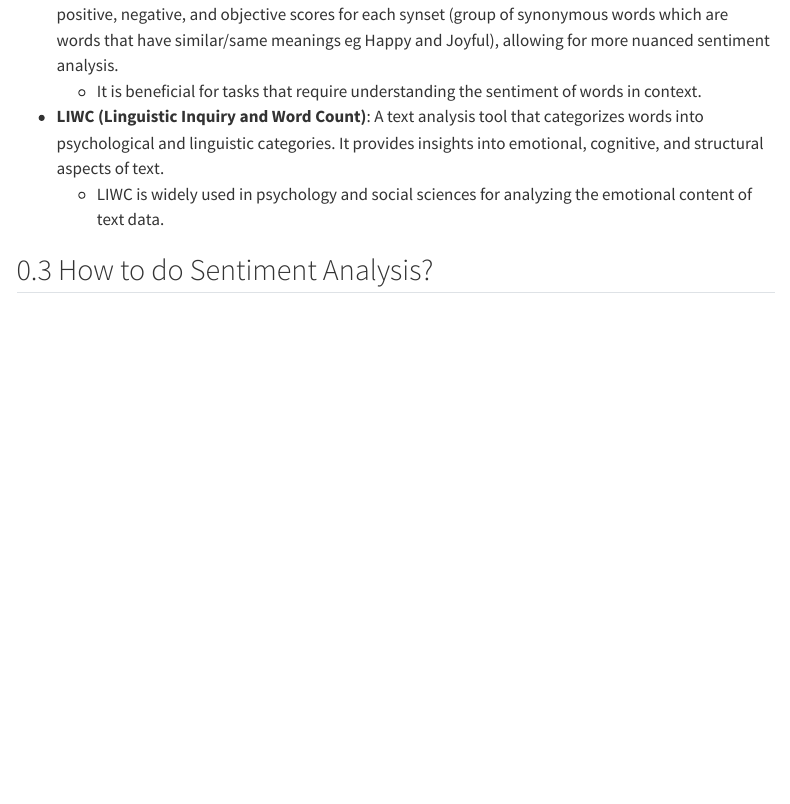
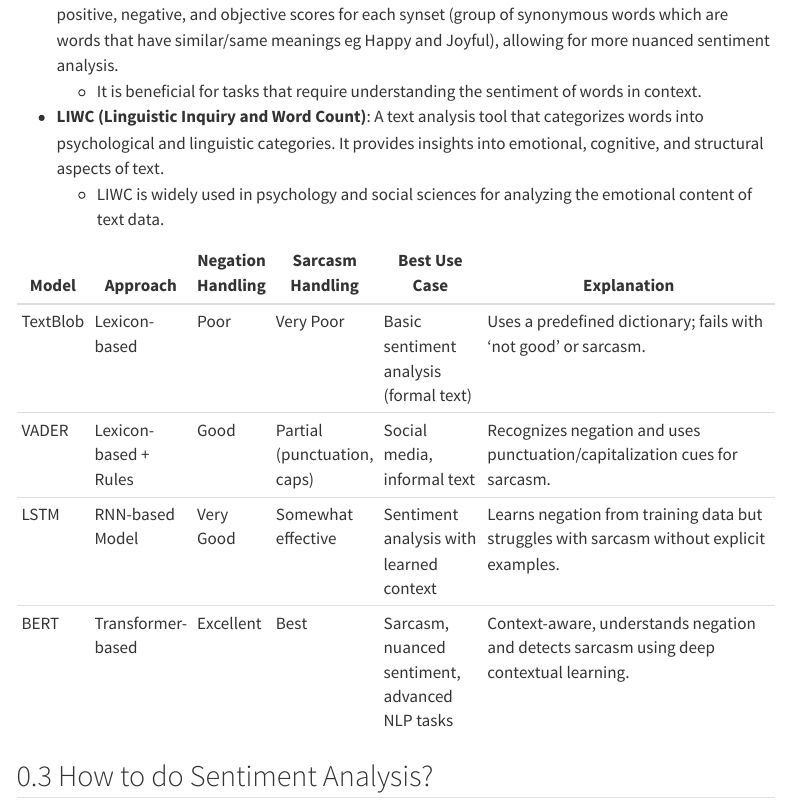
Before and after one commit to tiro27cbs/Notes-NLP, a Quarto document (session6.qmd): the page in a window 1100 px wide, from 860 px down. Rendered offline with R 4.5, knitr and Pandoc in place of Quarto, with nearby package versions; menus at the side of the page are left out.

Commit message:
lect6 changes

```diff
--- a/session6.qmd
+++ b/session6.qmd
@@ -34,6 +34,14 @@
   - It is beneficial for tasks that require understanding the sentiment of words in context.
 - **LIWC (Linguistic Inquiry and Word Count)**: A text analysis tool that categorizes words into psychological and linguistic categories. It provides insights into emotional, cognitive, and structural aspects of text.
   - LIWC is widely used in psychology and social sciences for analyzing the emotional content of text data.
+
+| Model    | Approach                | Negation Handling | Sarcasm Handling         | Best Use Case                  | Explanation                                                                                   |
+|----------|-------------------------|-------------------|--------------------------|-------------------------------|-----------------------------------------------------------------------------------------------|
+| TextBlob | Lexicon-based           | Poor              | Very Poor                | Basic sentiment analysis (formal text) | Uses a predefined dictionary; fails with 'not good' or sarcasm.                               |
+| VADER    | Lexicon-based + Rules   | Good              | Partial (punctuation, caps) | Social media, informal text      | Recognizes negation and uses punctuation/capitalization cues for sarcasm.                     |
+| LSTM     | RNN-based Model         | Very Good         | Somewhat effective       | Sentiment analysis with learned context | Learns negation from training data but struggles with sarcasm without explicit examples.      |
+| BERT     | Transformer-based       | Excellent         | Best                     | Sarcasm, nuanced sentiment, advanced NLP tasks | Context-aware, understands negation and detects sarcasm using deep contextual learning.       |
+
 
 ## How to do Sentiment Analysis?
 - Two main approaches to sentiment analysis:
```
Also changed, not shown: docs/search.json, 5 other files.
